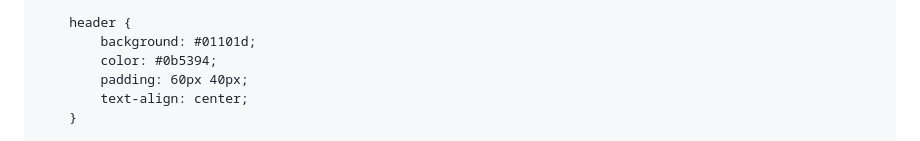
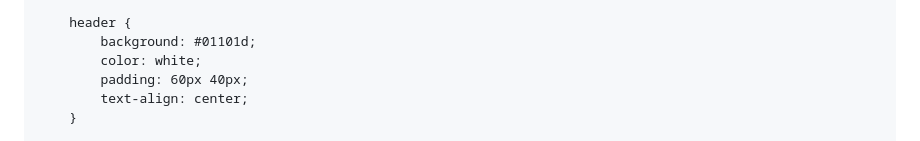
Before and after one commit to meaghanince/meaghanince.github.io, a Markdown page: README.md, the part around the change. Drawn GitHub-style.

```diff
--- a/README.md
+++ b/README.md
@@ -30,7 +30,7 @@
 
         header {
             background: #01101d;
-            color: #0b5394;
+            color: white;
             padding: 60px 40px;
             text-align: center;
         }
```
